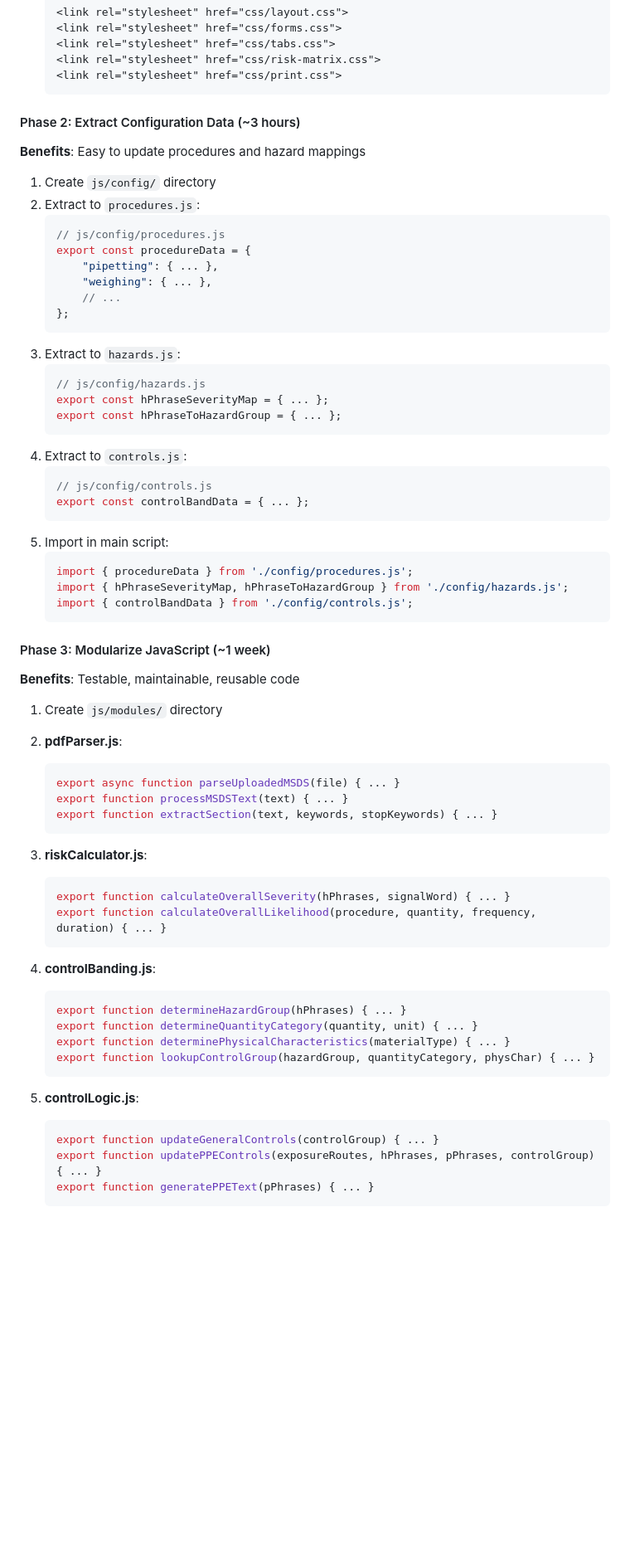
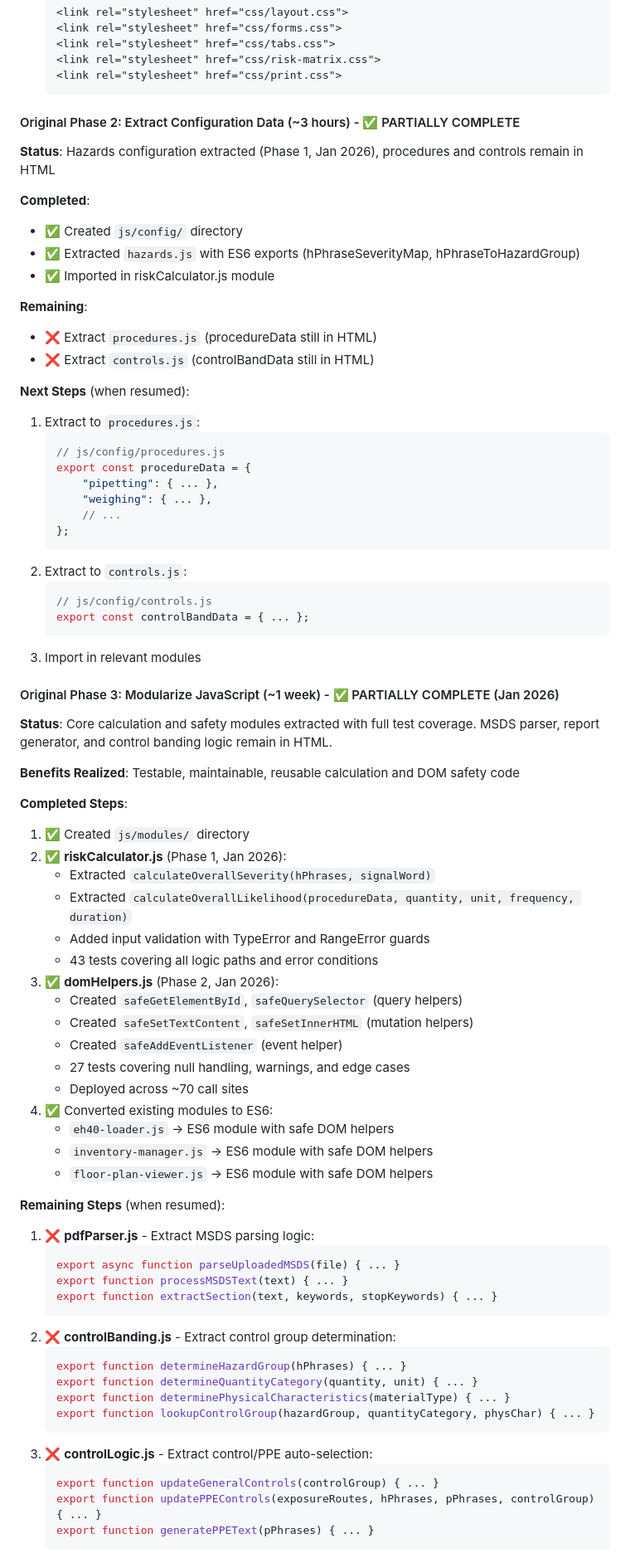
Before and after one commit to Miguel-Bonnin/CABI-COSHH-Helper, a Markdown page: TECHNICAL.md, the part around one of its changes. Shown at 83% size. Drawn GitHub-style; blank space fills up the shorter version.

````diff
--- a/TECHNICAL.md
+++ b/TECHNICAL.md
@@ -1492,12 +1522,21 @@ cabi-coshh-helper/
    <link rel="stylesheet" href="css/print.css">
    ```
 
-#### Phase 2: Extract Configuration Data (~3 hours)
-
-**Benefits**: Easy to update procedures and hazard mappings
-
-1. Create `js/config/` directory
-2. Extract to `procedures.js`:
+#### Original Phase 2: Extract Configuration Data (~3 hours) - ✅ PARTIALLY COMPLETE
+
+**Status**: Hazards configuration extracted (Phase 1, Jan 2026), procedures and controls remain in HTML
+
+**Completed**:
+- ✅ Created `js/config/` directory
+- ✅ Extracted `hazards.js` with ES6 exports (hPhraseSeverityMap, hPhraseToHazardGroup)
+- ✅ Imported in riskCalculator.js module
+
+**Remaining**:
+- ❌ Extract `procedures.js` (procedureData still in HTML)
+- ❌ Extract `controls.js` (controlBandData still in HTML)
+
+**Next Steps** (when resumed):
+1. Extract to `procedures.js`:
    ```javascript
    // js/config/procedures.js
    export const procedureData = {
@@ -1506,52 +1545,54 @@ cabi-coshh-helper/
        // ...
    };
    ```
-3. Extract to `hazards.js`:
-   ```javascript
-   // js/config/hazards.js
-   export const hPhraseSeverityMap = { ... };
-   export const hPhraseToHazardGroup = { ... };
-   ```
-4. Extract to `controls.js`:
+2. Extract to `controls.js`:
    ```javascript
    // js/config/controls.js
    export const controlBandData = { ... };
    ```
-5. Import in main script:
-   ```javascript
-   import { procedureData } from './config/procedures.js';
-   import { hPhraseSeverityMap, hPhraseToHazardGroup } from './config/hazards.js';
-   import { controlBandData } from './config/controls.js';
-   ```
-
-#### Phase 3: Modularize JavaScript (~1 week)
-
-**Benefits**: Testable, maintainable, reusable code
-
-1. Create `js/modules/` directory
-
-2. **pdfParser.js**:
+3. Import in relevant modules
+
+#### Original Phase 3: Modularize JavaScript (~1 week) - ✅ PARTIALLY COMPLETE (Jan 2026)
+
+**Status**: Core calculation and safety modules extracted with full test coverage. MSDS parser, report generator, and control banding logic remain in HTML.
+
+**Benefits Realized**: Testable, maintainable, reusable calculation and DOM safety code
+
+**Completed Steps**:
+
+1. ✅ Created `js/modules/` directory
+2. ✅ **riskCalculator.js** (Phase 1, Jan 2026):
+   - Extracted `calculateOverallSeverity(hPhrases, signalWord)`
+   - Extracted `calculateOverallLikelihood(procedureData, quantity, unit, frequency, duration)`
+   - Added input validation with TypeError and RangeError guards
+   - 43 tests covering all logic paths and error conditions
+3. ✅ **domHelpers.js** (Phase 2, Jan 2026):
+   - Created `safeGetElementById`, `safeQuerySelector` (query helpers)
+   - Created `safeSetTextContent`, `safeSetInnerHTML` (mutation helpers)
+   - Created `safeAddEventListener` (event helper)
+   - 27 tests covering null handling, warnings, and edge cases
+   - Deployed across ~70 call sites
+4. ✅ Converted existing modules to ES6:
+   - `eh40-loader.js` → ES6 module with safe DOM helpers
+   - `inventory-manager.js` → ES6 module with safe DOM helpers
+   - `floor-plan-viewer.js` → ES6 module with safe DOM helpers
+
+**Remaining Steps** (when resumed):
+
+1. ❌ **pdfParser.js** - Extract MSDS parsing logic:
    ```javascript
    export async function parseUploadedMSDS(file) { ... }
    export function processMSDSText(text) { ... }
    export function extractSection(text, keywords, stopKeywords) { ... }
    ```
-
-3. **riskCalculator.js**:
-   ```javascript
-   export function calculateOverallSeverity(hPhrases, signalWord) { ... }
-   export function calculateOverallLikelihood(procedure, quantity, frequency, duration) { ... }
-   ```
-
-4. **controlBanding.js**:
+2. ❌ **controlBanding.js** - Extract control group determination:
    ```javascript
    export function determineHazardGroup(hPhrases) { ... }
    export function determineQuantityCategory(quantity, unit) { ... }
    export function determinePhysicalCharacteristics(materialType) { ... }
    export function lookupControlGroup(hazardGroup, quantityCategory, physChar) { ... }
    ```
-
-5. **controlLogic.js**:
+3. ❌ **controlLogic.js** - Extract control/PPE auto-selection:
    ```javascript
    export function updateGeneralControls(controlGroup) { ... }
    export function updatePPEControls(exposureRoutes, hPhrases, pPhrases, controlGroup) { ... }
````
Also changed, not shown: other parts of TECHNICAL.md (+58 -29 lines).
